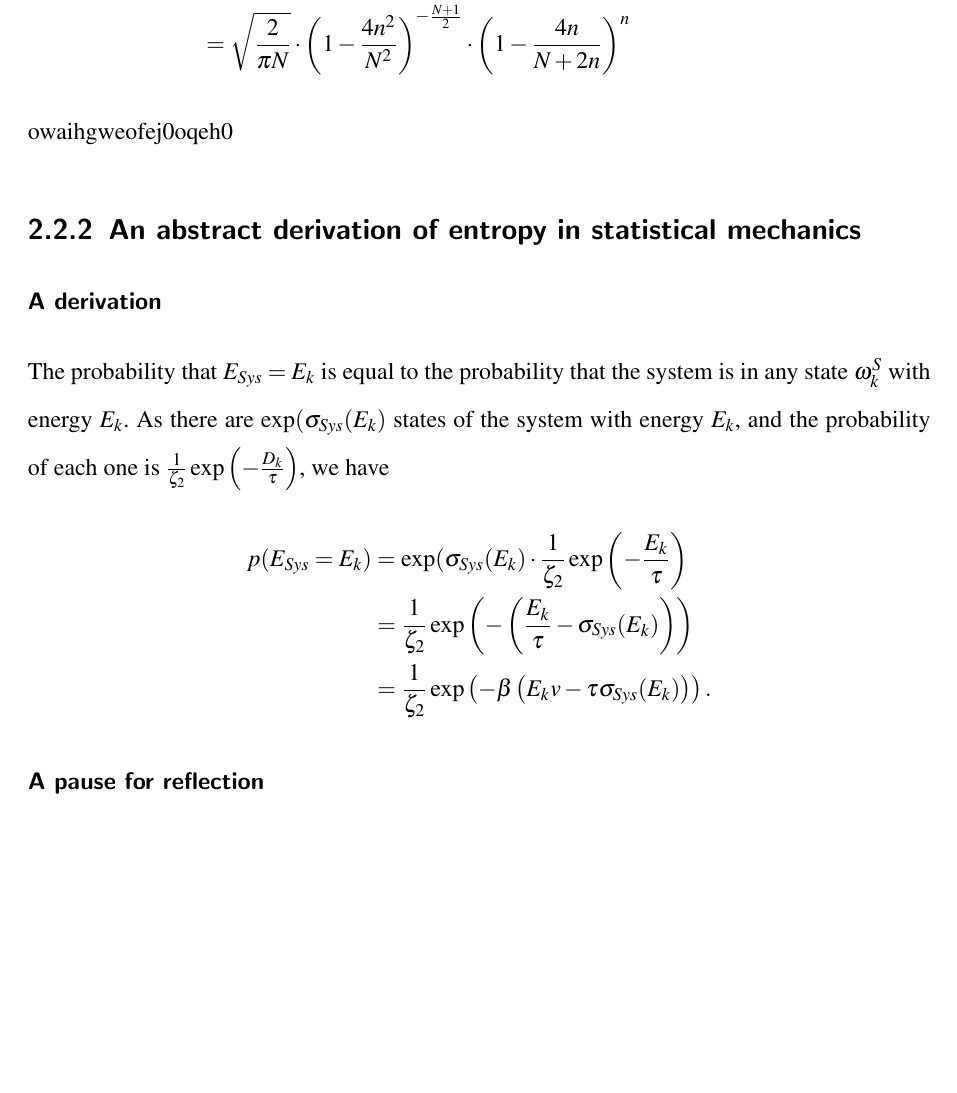
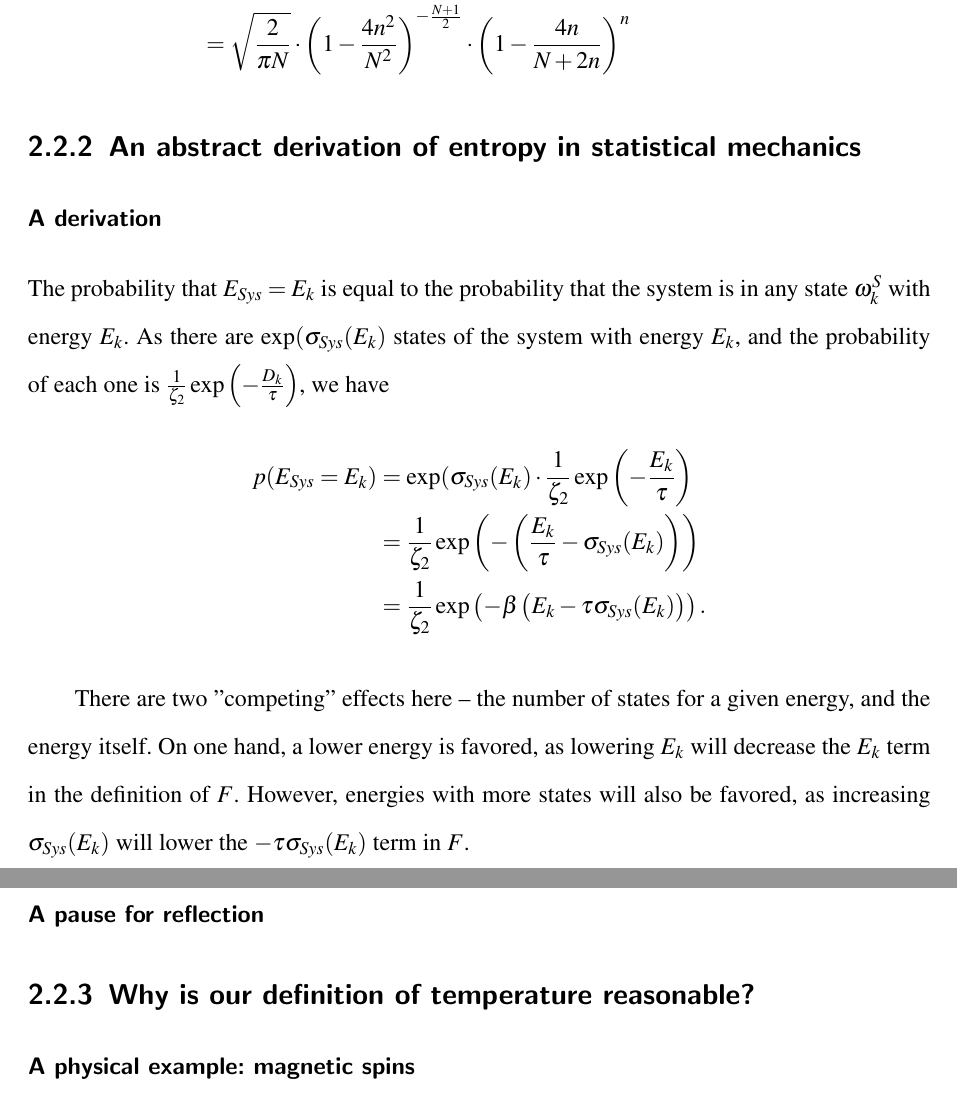
Before and after one commit to Diaoeous/PUPC, a LaTeX document (main.tex): part of page 7 of 7 before the commit and two parts of pages 7 and 8 of 8 after it, the two joined at a grey line, cut so that both start at the same text, the shorter picture padded with empty space. Compiled offline with pdfLaTeX.

Commit message:
Updates from ShareLaTeX

```diff
--- a/main.tex
+++ b/main.tex
@@ -119,7 +120,7 @@ This definition of entropy obviously satisfies the second and third criteria; th
         &= \sqrt{\frac{N}{2\pi \lp\frac{N^2}{4} - n^2\rp}} \cdot \lp1 - \frac{4n^2}{N^2}\rp^{-\frac{N}{2}} \cdot \lp1 - \frac{4n}{N+2n}\rp^n \\
         &= \sqrt{\frac{2}{\pi N}} \cdot \lp1 - \frac{4n^2}{N^2}\rp^{-\frac{N+1}{2}} \cdot \lp1 - \frac{4n}{N+2n}\rp^n
     \end{align*}
-    owaihgweofej0oqeh0
+    %finish
 
 \subsection{An abstract derivation of entropy in statistical mechanics}
 \subsubsection{A derivation}
@@ -128,10 +129,15 @@ This definition of entropy obviously satisfies the second and third criteria; th
     \begin{align*}
         p(E_{Sys} = E_k) &= \exp(\sigma_{Sys}(E_k) \cdot \frac{1}{\zeta_2} \exp \lp - \frac{E_k}{\tau} \rp \\
         &= \frac{1}{\zeta_2} \exp \lp - \lp \frac{E_k}{\tau} - \sigma_{Sys}(E_k) \rp \rp \\
-        &= \frac{1}{\zeta_2} \exp \lp -\beta \lp E_kv - \tau \sigma_{Sys}(E_k) \rp \rp.
+        &= \frac{1}{\zeta_2} \exp \lp -\beta \lp E_k - \tau \sigma_{Sys}(E_k) \rp \rp.
     \end{align*}
 
+\par There are two "competing" effects here -- the number of states for a given energy, and the energy itself.  On one hand, a lower energy is favored, as lowering $E_k$ will decrease the $E_k$ term in the definition of $F$.  However, energies with more states will also be favored, as increasing $\sigma_{Sys}(E_k)$ will lower the $-\tau \sigma_{Sys}(E_k)$ term in $F$.
+
 \subsubsection{A pause for reflection}
+
+\subsection{Why is our definition of temperature reasonable?}
+\subsubsection{A physical example: magnetic spins}
 
 
 
```
Also changed, not shown: main.tex (1 more changed lines).
